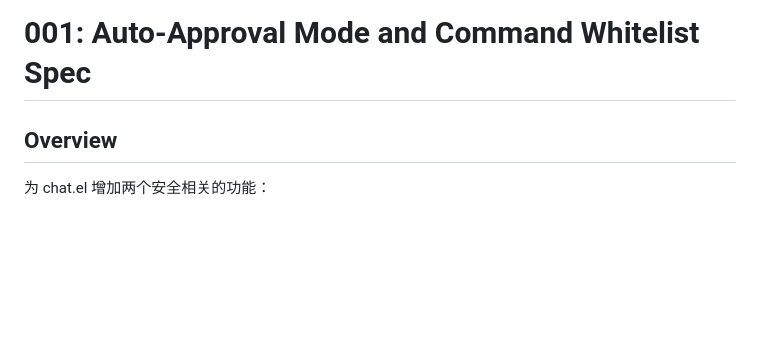
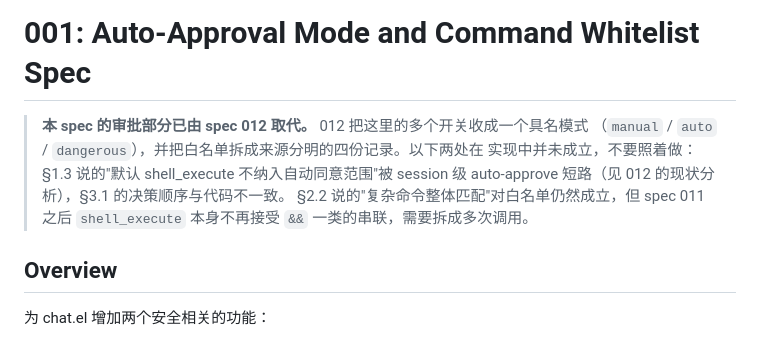
Before and after one commit to liuchong/chat.el, a Markdown page: specs/001-auto-approval-and-whitelist.md, the part around the change. GitHub-like rendering; blank space fills up the shorter version.

```diff
--- a/specs/001-auto-approval-and-whitelist.md
+++ b/specs/001-auto-approval-and-whitelist.md
@@ -1,4 +1,11 @@
 # 001: Auto-Approval Mode and Command Whitelist Spec
+
+> **本 spec 的审批部分已由 spec 012 取代。** 012 把这里的多个开关收成一个具名模式
+> （`manual` / `auto` / `dangerous`），并把白名单拆成来源分明的四份记录。以下两处在
+> 实现中并未成立，不要照着做：§1.3 说的"默认 shell_execute 不纳入自动同意范围"被
+> session 级 auto-approve 短路（见 012 的现状分析），§3.1 的决策顺序与代码不一致。
+> §2.2 说的"复杂命令整体匹配"对白名单仍然成立，但 spec 011 之后 `shell_execute`
+> 本身不再接受 `&&` 一类的串联，需要拆成多次调用。
 
 ## Overview
 
```
Also changed, not shown: specs/012-approval-modes-and-grants.md (added, +372 -0 lines).
